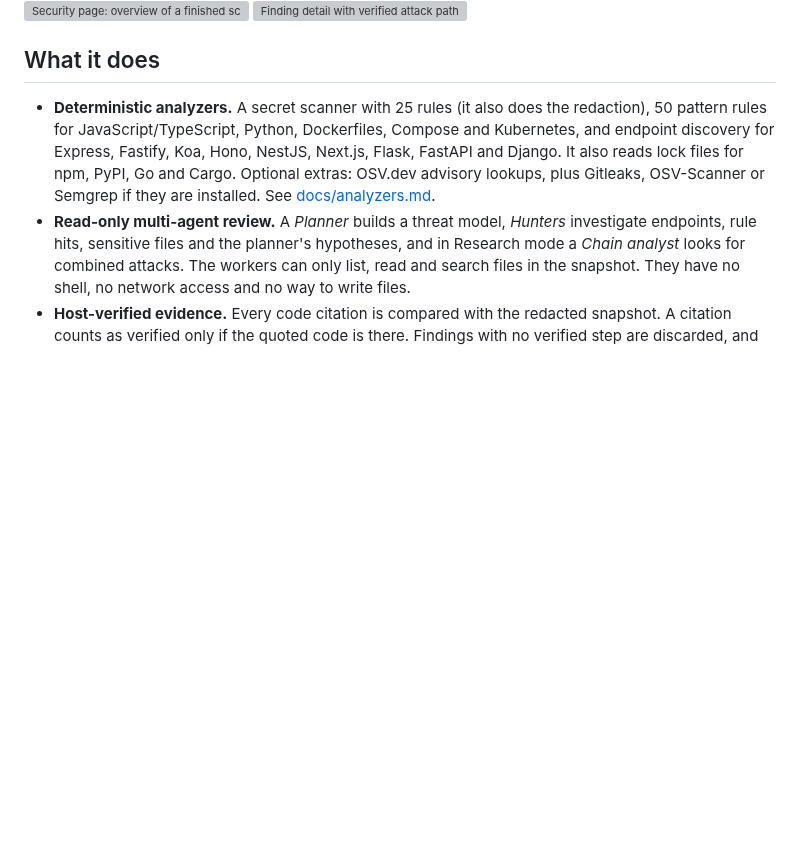
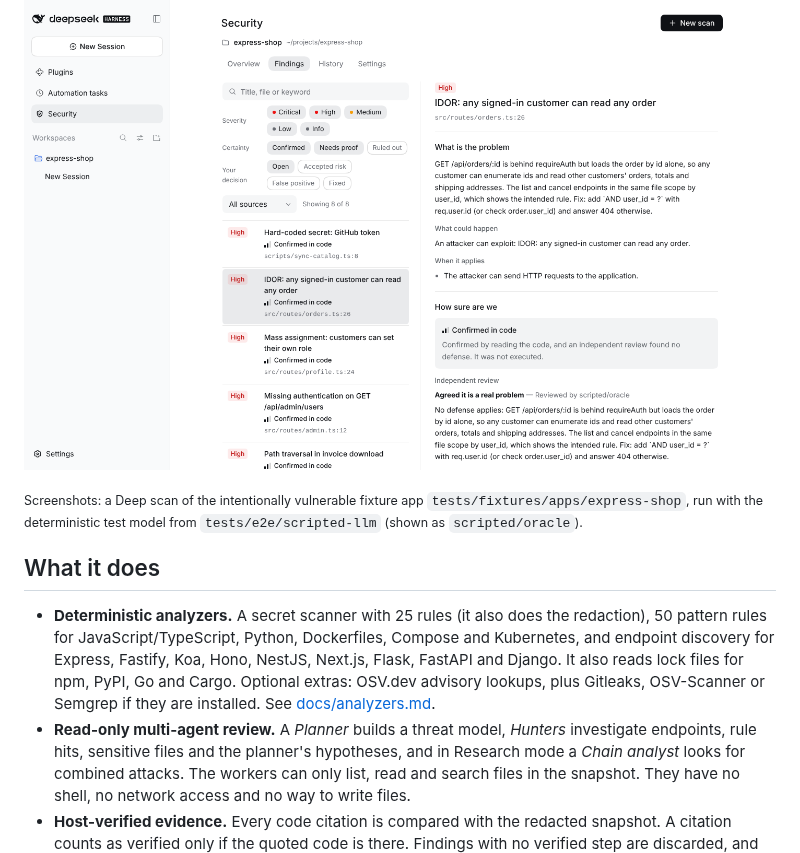
Before and after one commit to Aero123421/dsh-security-plugin, a Markdown page: README.md, the part around the change. GitHub-like rendering; pictures changed too: docs/images/finding.png (added); blank space fills up the shorter version; grey boxes are pictures that could not be loaded.

```diff
--- a/README.md
+++ b/README.md
@@ -11,6 +11,9 @@ finding. Results stay on your machine and can be exported as Markdown, JSON, or
 
 ![Security page: overview of a finished scan](docs/images/overview.png)
 ![Finding detail with verified attack path and independent review](docs/images/finding.png)
+
+<sub>Screenshots: a Deep scan of the intentionally vulnerable fixture app `tests/fixtures/apps/express-shop`, run with
+the deterministic test model from `tests/e2e/scripted-llm` (shown as `scripted/oracle`).</sub>
 
 ## What it does
 
```
Also changed, not shown: README.ja.md (+2 -0 lines), docs/images/overview.png (added), 2 other files.
